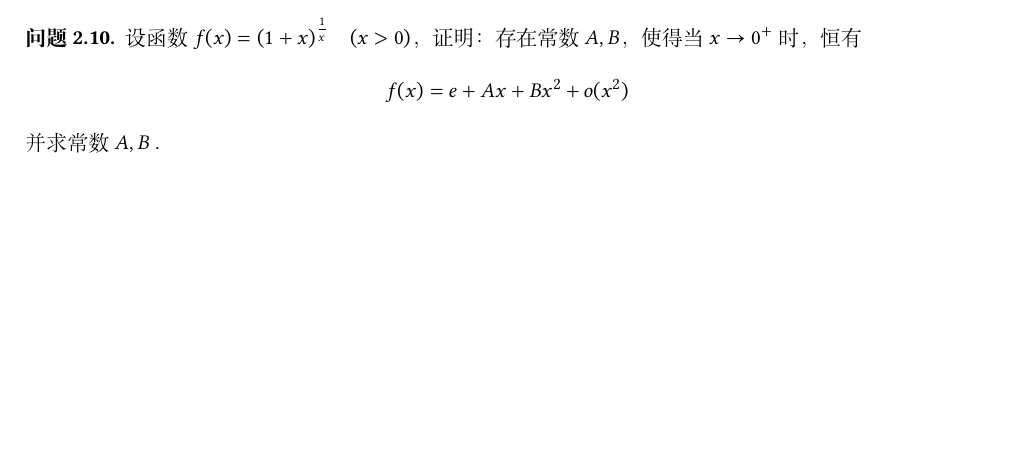
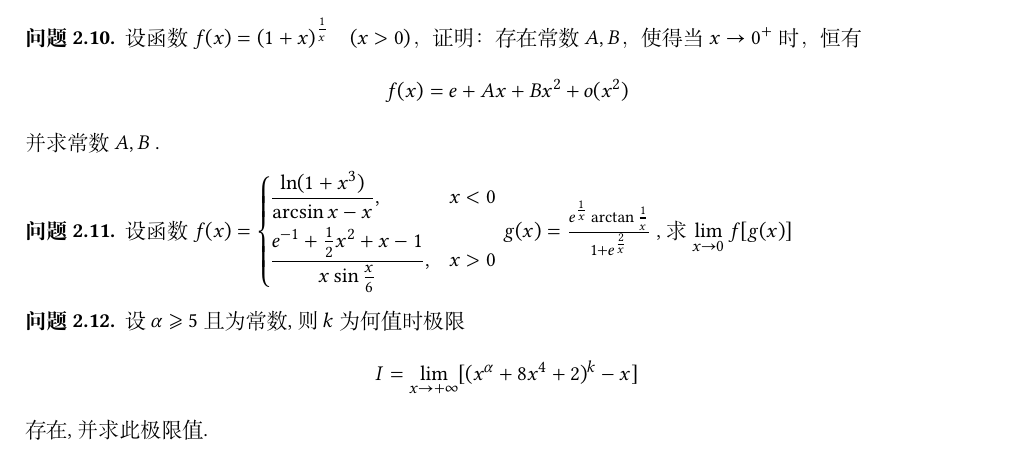
Before and after one commit to marcaas/good_question, a LaTeX problem sheet (main.tex, which reads body/good_ZY.tex): part of page 2 of 2, cut so that both start at the same text, the shorter picture padded with empty space. Compiled offline with XeLaTeX; a missing font is replaced by an installed copy or a similar font.

Commit message:
2023.04.12

```diff
--- a/body/good_ZY.tex
+++ b/body/good_ZY.tex
@@ -60,3 +60,21 @@
     \end{equation*}
     并求常数$ A, B $ .
 \end{question}
+
+\begin{question}
+    设函数$ f(x) = \left\{
+        \begin{aligned}
+            &\frac{ \ln(1 + x^3) }{ \arcsin x - x }, & x < 0   \\
+            &\frac{ e^{-1} + \frac{1}{2} x^2 + x -1 }{ x \sin \frac{x}{6} }, & x > 0
+        \end{aligned}
+    \right. $
+    $ g(x) = \frac{ e^{\frac{1}{x}} \arctan \frac{1}{x} }{ 1 + e^{\frac{2}{x}} } $ , 求$ \lim\limits_{x \to 0} f [ g( x ) ] $
+\end{question}
+
+\begin{question}
+    设$ \alpha \ge 5 $ 且为常数, 则$ k $ 为何值时极限
+    \begin{equation*}
+        I = \lim\limits_{x \to + \infty} [( x^\alpha + 8x^4 +2 )^k - x]
+    \end{equation*}
+    存在, 并求此极限值.
+\end{question}
```
Also changed, not shown: main.pdf, 4 other files.
